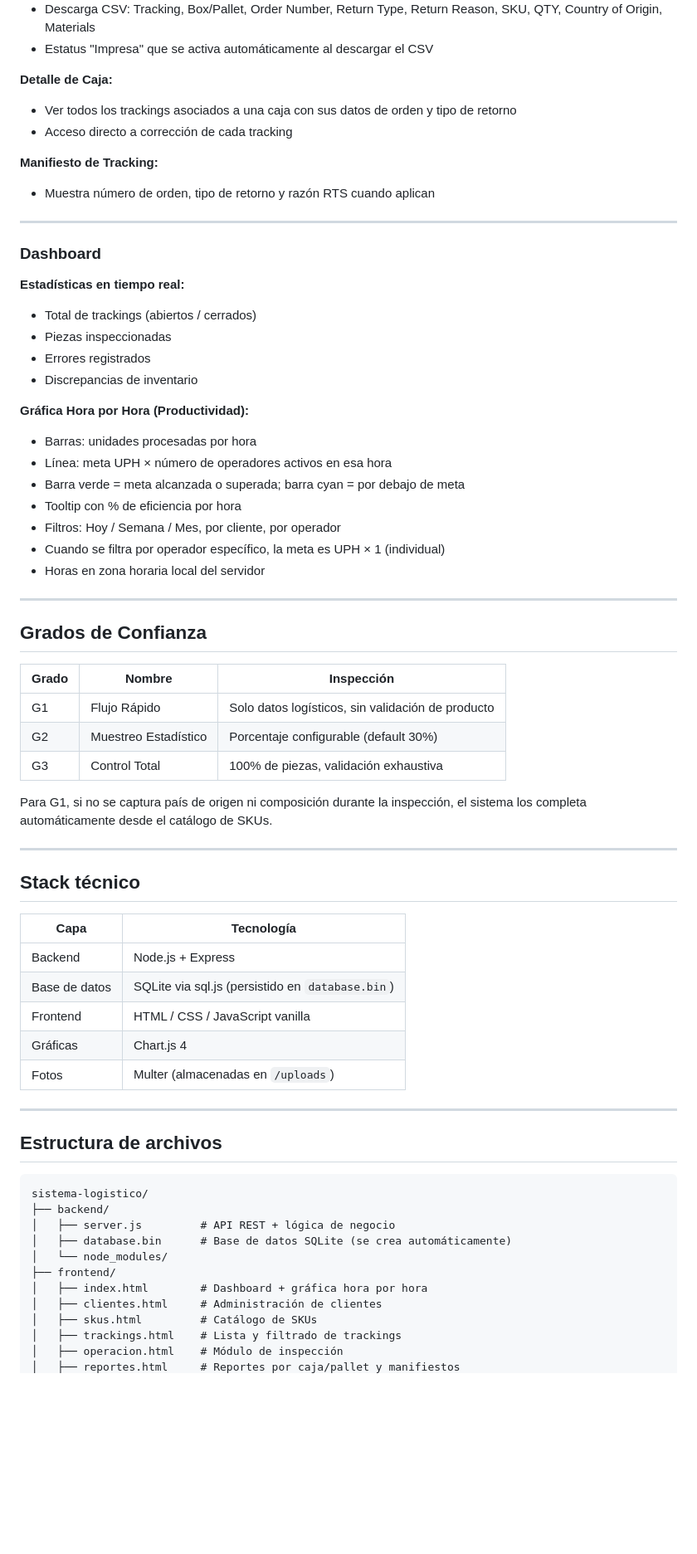
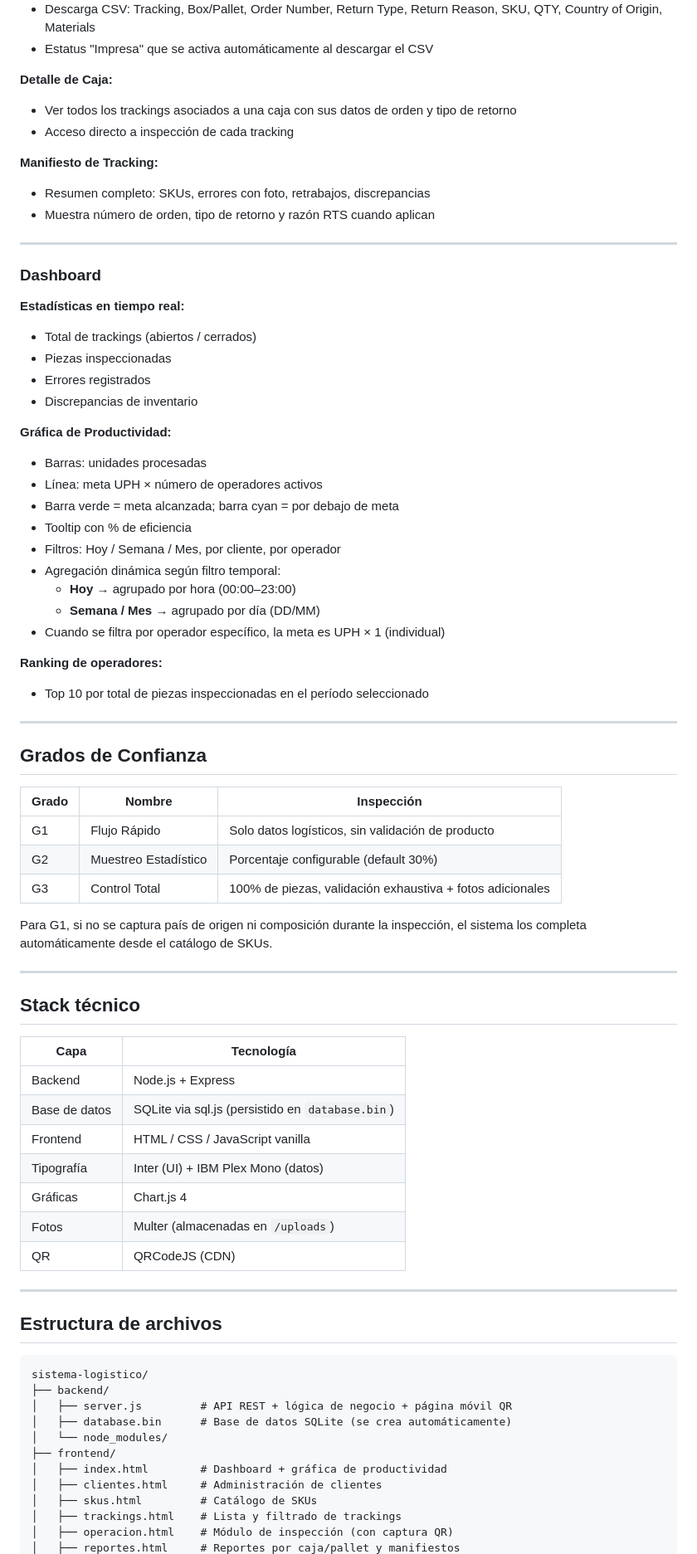
Before and after one commit to FlavioValladolid/sistema-logistico, a Markdown page: README.md, the part around one of its changes. Shown at 83% size. Rendered like a GitHub page; blank space fills up the shorter version.

````diff
--- a/README.md
+++ b/README.md
@@ -71,9 +136,10 @@ Luego abrir: **http://localhost:3000**
 
 **Detalle de Caja:**
 - Ver todos los trackings asociados a una caja con sus datos de orden y tipo de retorno
-- Acceso directo a corrección de cada tracking
+- Acceso directo a inspección de cada tracking
 
 **Manifiesto de Tracking:**
+- Resumen completo: SKUs, errores con foto, retrabajos, discrepancias
 - Muestra número de orden, tipo de retorno y razón RTS cuando aplican
 
 ---
@@ -86,14 +152,19 @@ Luego abrir: **http://localhost:3000**
 - Errores registrados
 - Discrepancias de inventario
 
-**Gráfica Hora por Hora (Productividad):**
-- Barras: unidades procesadas por hora
-- Línea: meta UPH × número de operadores activos en esa hora
-- Barra verde = meta alcanzada o superada; barra cyan = por debajo de meta
-- Tooltip con % de eficiencia por hora
+**Gráfica de Productividad:**
+- Barras: unidades procesadas
+- Línea: meta UPH × número de operadores activos
+- Barra verde = meta alcanzada; barra cyan = por debajo de meta
+- Tooltip con % de eficiencia
 - Filtros: Hoy / Semana / Mes, por cliente, por operador
+- Agregación dinámica según filtro temporal:
+  - **Hoy** → agrupado por hora (00:00–23:00)
+  - **Semana / Mes** → agrupado por día (DD/MM)
 - Cuando se filtra por operador específico, la meta es UPH × 1 (individual)
-- Horas en zona horaria local del servidor
+
+**Ranking de operadores:**
+- Top 10 por total de piezas inspeccionadas en el período seleccionado
 
 ---
 
@@ -103,7 +174,7 @@ Luego abrir: **http://localhost:3000**
 |-------|--------|------------|
 | G1 | Flujo Rápido | Solo datos logísticos, sin validación de producto |
 | G2 | Muestreo Estadístico | Porcentaje configurable (default 30%) |
-| G3 | Control Total | 100% de piezas, validación exhaustiva |
+| G3 | Control Total | 100% de piezas, validación exhaustiva + fotos adicionales |
 
 Para G1, si no se captura país de origen ni composición durante la inspección, el sistema los completa automáticamente desde el catálogo de SKUs.
 
@@ -116,8 +187,10 @@ Para G1, si no se captura país de origen ni composición durante la inspección
 | Backend | Node.js + Express |
 | Base de datos | SQLite via sql.js (persistido en `database.bin`) |
 | Frontend | HTML / CSS / JavaScript vanilla |
+| Tipografía | Inter (UI) + IBM Plex Mono (datos) |
 | Gráficas | Chart.js 4 |
 | Fotos | Multer (almacenadas en `/uploads`) |
+| QR | QRCodeJS (CDN) |
 
 ---
 
@@ -126,13 +199,13 @@ Para G1, si no se captura país de origen ni composición durante la inspección
 ```
 sistema-logistico/
 ├── backend/
-│   ├── server.js         # API REST + lógica de negocio
+│   ├── server.js         # API REST + lógica de negocio + página móvil QR
 │   ├── database.bin      # Base de datos SQLite (se crea automáticamente)
 │   └── node_modules/
 ├── frontend/
-│   ├── index.html        # Dashboard + gráfica hora por hora
+│   ├── index.html        # Dashboard + gráfica de productividad
 │   ├── clientes.html     # Administración de clientes
 │   ├── skus.html         # Catálogo de SKUs
 │   ├── trackings.html    # Lista y filtrado de trackings
-│   ├── operacion.html    # Módulo de inspección
+│   ├── operacion.html    # Módulo de inspección (con captura QR)
 │   ├── reportes.html     # Reportes por caja/pallet y manifiestos
````
Also changed, not shown: other parts of README.md (+84 -2 lines).
